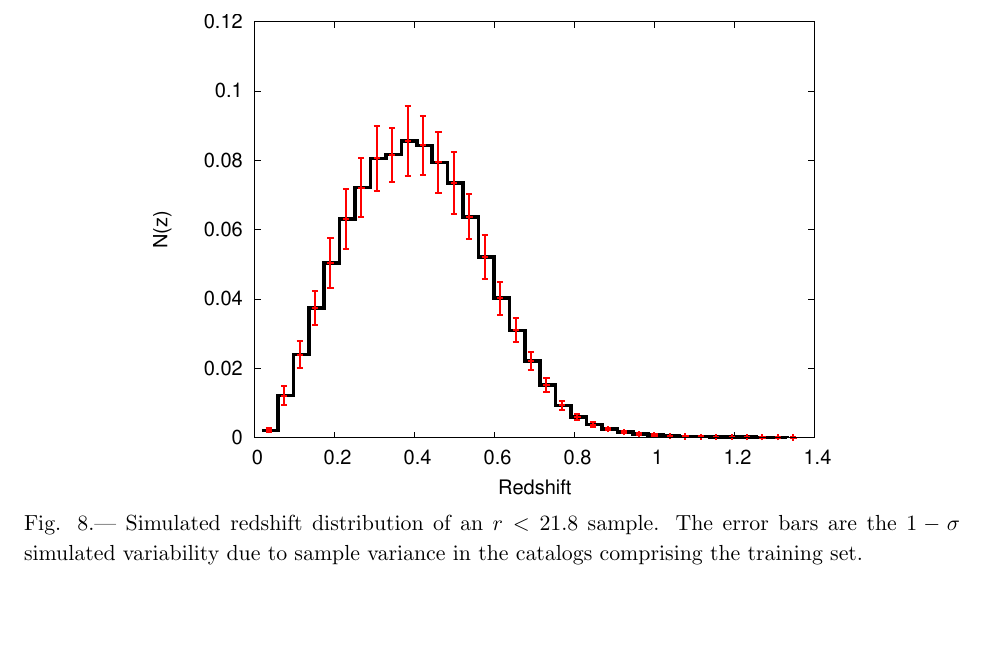
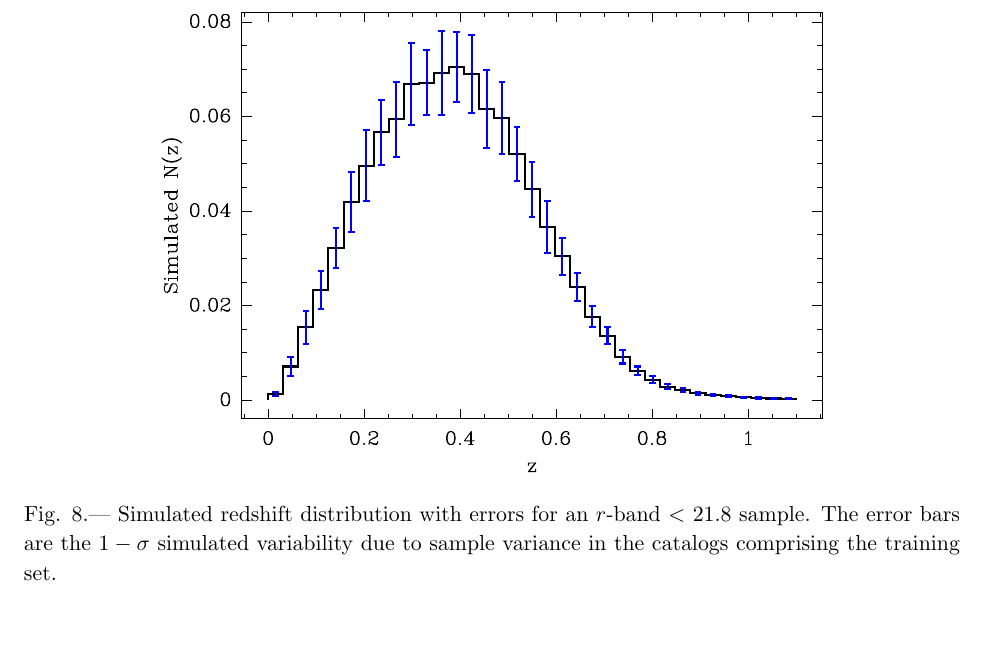
Before and after one commit to esheldon/latex, a LaTeX paper (photoz-dr8/photoz-dr8.tex): part of page 16 of 18, cut at the place of the change, the shorter picture padded with empty space. Compiled offline with pdfLaTeX.

Commit message:
added new version of simulated errors plot

```diff
--- a/photoz-dr8/photoz-dr8.tex
+++ b/photoz-dr8/photoz-dr8.tex
@@ -676,11 +676,12 @@ in the recovered redshift distribution.
 \end{figure}
 
 \begin{figure}[t]\centering
-    \includegraphics[{angle = -90,scale=0.5}]{figures/nz.sim.error.eps}
+    %\includegraphics[{angle = -90,scale=0.5}]{figures/nz.sim.error.eps}
+    \includegraphics[scale=0.7]{figures/nzsigf-edges-errblue.eps}
 
-    \caption{Simulated redshift distribution of an $r<21.8$ sample.  The error
-    bars are the $1-\sigma$ simulated variability due to sample variance in the
-    catalogs comprising the training set.}
+    \caption{Simulated redshift distribution with errors for an $r$-band $<$ \rmax\
+    sample.  The error bars are the $1-\sigma$ simulated variability due to
+    sample variance in the catalogs comprising the training set.}
 
     \label{fig:ebars}
     \vspace{2em}
```
Also changed, not shown: photoz-dr8/figures/nzsigf-edges-errblue.eps (added).
